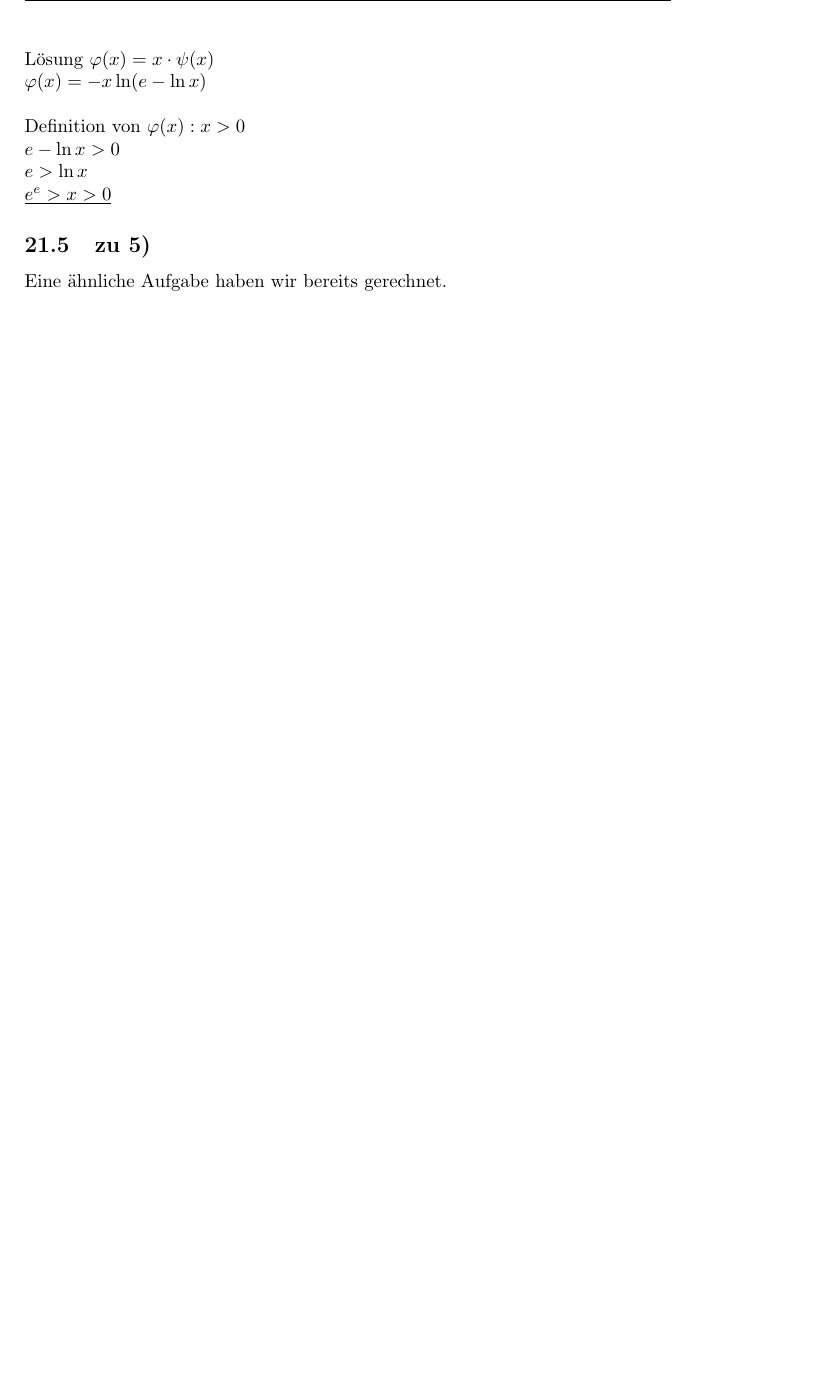
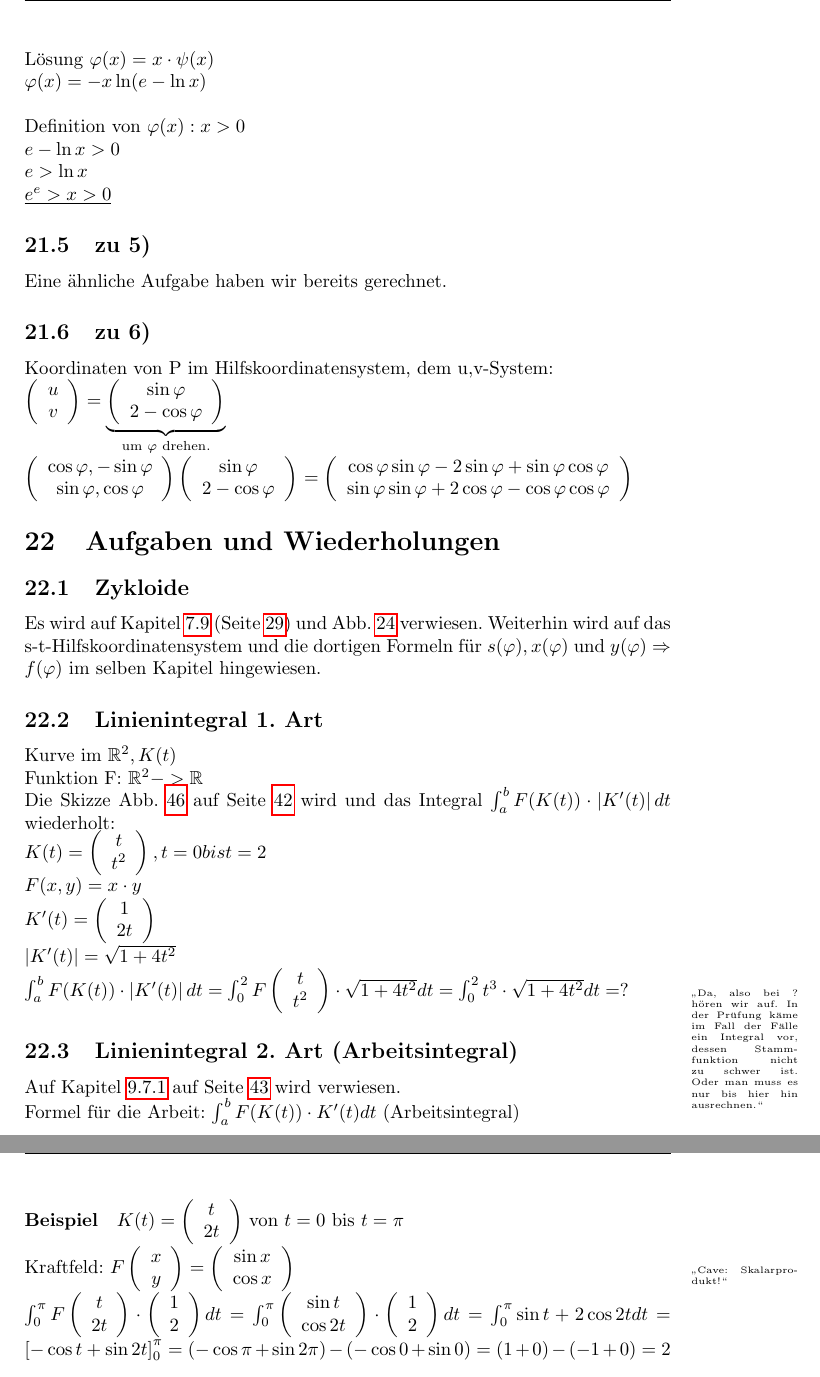
Before and after one commit to 089/Mitschrift.Differentialrechnung_in_Rn_und_Differentialgleichungen.Hoerwick.WS1516, a LaTeX document (Differentialrechnung.Hoerwick.WS1516.tex, which reads pruefung_ws0910.tex): part of page 91 of 91 before the commit and two parts of pages 91 and 92 of 92 after it, the two joined at a grey line, cut so that both start at the same text, the shorter picture padded with empty space. Compiled offline with pdfLaTeX.

Commit message:
Update 2016-01-15 zack fertig

```diff
--- a/pruefung_ws0910.tex
+++ b/pruefung_ws0910.tex
@@ -79,3 +79,58 @@ $e > \ln x$
 
 \subsection{zu 5)}
 Eine ähnliche Aufgabe haben wir bereits gerechnet.
+
+\subsection{zu 6)}
+% 1 \includegraphicsdeluxe{.jpg}{}{}{fig:}
+Koordinaten von P im Hilfskoordinatensystem, dem u,v-System:
+
+$ \vektor{u\\v} = \underbrace{\vektor{\sin \varphi\\2 - \cos \varphi}}_{\textrm{um } \varphi \textrm{ drehen.}} $
+
+$ \vektor{\cos \varphi, -\sin \varphi\\\sin \varphi, \cos \varphi} \vektor{\sin \varphi\\2-\cos \varphi} $
+$=\vektor{\cos \varphi \sin \varphi - 2 \sin \varphi + \sin \varphi \cos \varphi\\\sin \varphi \sin \varphi + 2 \cos \varphi - \cos \varphi \cos \varphi } $
+
+\section{Aufgaben und Wiederholungen}
+
+\subsection{Zykloide}
+Es wird auf Kapitel \ref{sec:die_zykloide} (Seite \pageref{sec:die_zykloide}) und Abb. \ref{fig:zykloid1} verwiesen. Weiterhin wird auf das s-t-Hilfskoordinatensystem und die dortigen Formeln für $ s(\varphi), x(\varphi) $ und $ y(\varphi) \Rightarrow f(\varphi) $ im selben Kapitel hingewiesen.
+
+\subsection{Linienintegral 1. Art}
+Kurve im $\R^2, K(t)$
+
+Funktion F: $\R^2 -> \R$
+
+Die Skizze Abb. \ref{fig:LinInt1} auf Seite \pageref{fig:LinInt1} wird und das Integral $\int_{a}^{b} F(K(t)) \cdot \abs{K'(t)} dt$ wiederholt:
+
+$ K(t) = \vektor{t\\t^2}, t=0 bis t = 2 $
+
+$ F(x,y) = x\cdot y $
+
+$ K'(t) = \vektor{1\\2t} $
+
+$ \abs{K'(t)} = \sqrt{1 + 4 t^2} $
+
+$ \int_{a}^{b} F(K(t)) \cdot \abs{K'(t)} dt
+= \int_0^2 F\vektor{t\\t^2} \cdot \sqrt{1 + 4t^2} dt
+= \int_{0}^{2} t^3 \cdot \sqrt{1 + 4t^2} dt
+= ?
+$\profnote{Da, also bei ? hören wir auf. In der Prüfung käme im Fall der Fälle ein Integral vor, dessen Stammfunktion nicht zu schwer ist. Oder man muss es nur bis hier hin ausrechnen.}
+
+\subsection{Linienintegral 2. Art (Arbeitsintegral)}
+Auf Kapitel \ref{sec:linienintegral_arbeitsintegral} auf Seite \pageref{sec:linienintegral_arbeitsintegral} wird verwiesen.
+
+Formel für die Arbeit: $\int_{a}^{b} F(K(t)) \cdot K'(t) dt$ (Arbeitsintegral)
+
+\paragraph{Beispiel}
+$ K(t) = \vektor{t\\2t}$ von $t=0$ bis $t=\pi$
+
+Kraftfeld: $F\vektor{x\\y} = \vektor{\sin x\\\cos x}$
+
+\profnote{Cave: Skalarprodukt!}
+$ \int_{0}^{\pi} F\vektor{t\\2t} \cdot \vektor{1\\2} dt
+=\int_{0}^{\pi} \vektor{\sin t\\\cos 2t} \cdot \vektor{1\\2} dt
+=\int_{0}^{\pi} \sin t + 2\cos 2t dt
+= \sbr{-\cos t + \sin 2t}_{0}^{\pi}
+= (-\cos \pi + \sin 2\pi) - (-\cos 0 + \sin 0)
+= (1+0)-(-1+0)
+= 2
+$
```
Also changed, not shown: 2015-10-22.tex (+1 -0 lines), 2015-11-05.tex (+2 -1 lines).
